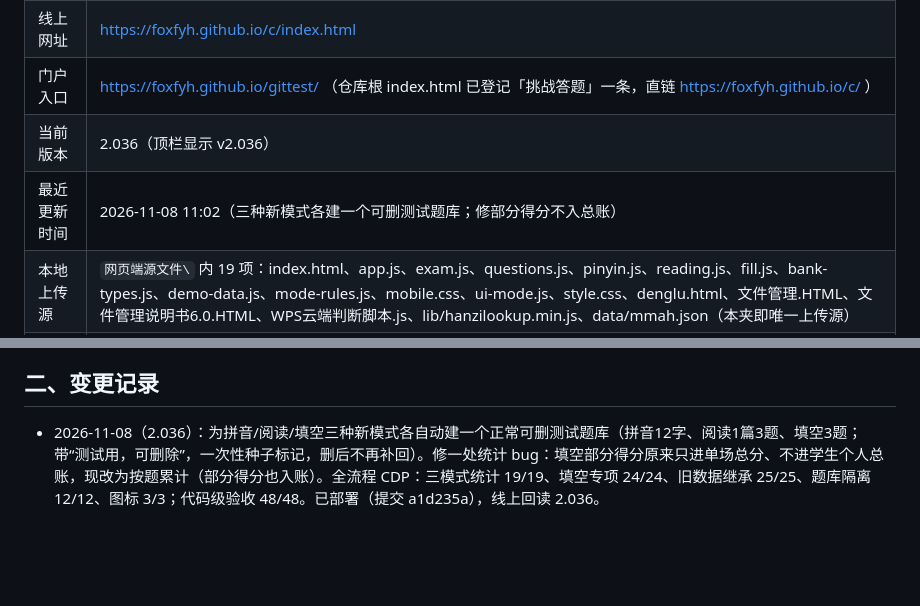
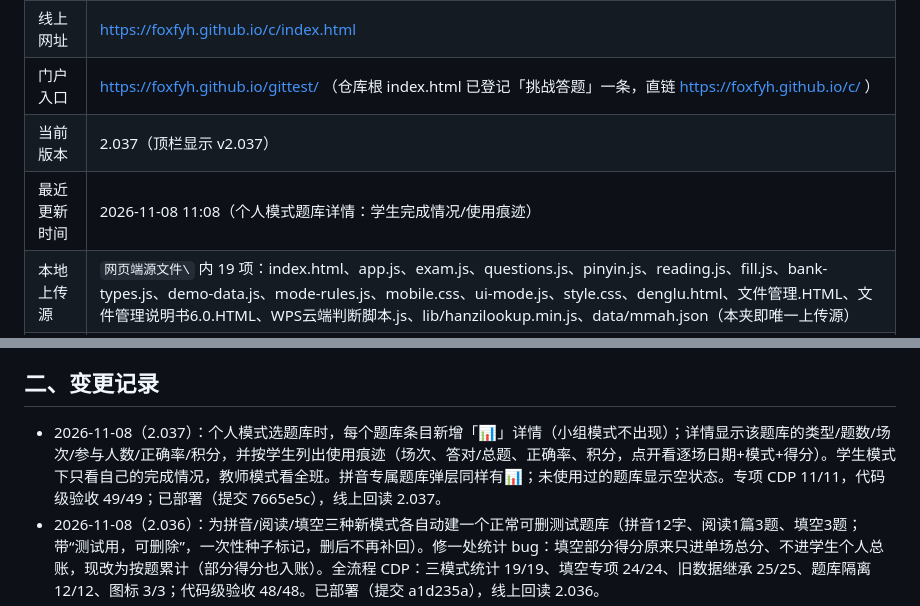
Before and after one commit to FOXFYH/c, a Markdown page: 网页版部署必看.md, 2 parts joined by grey strips. GitHub-like rendering; blank space fills up the shorter version.

Commit message:
CLI 上传 网页版部署必看.md

```diff
--- a/网页版部署必看.md
+++ b/网页版部署必看.md
@@ -10,8 +10,8 @@
 | 部署子目录 | 仓库根目录（**不是**子文件夹） |
 | 线上网址 | https://foxfyh.github.io/c/index.html |
 | 门户入口 | https://foxfyh.github.io/gittest/ （仓库根 index.html 已登记「挑战答题」一条，直链 https://foxfyh.github.io/c/ ） |
-| 当前版本 | 2.036（顶栏显示 v2.036） |
-| 最近更新时间 | 2026-11-08 11:02（三种新模式各建一个可删测试题库；修部分得分不入总账） |
+| 当前版本 | 2.037（顶栏显示 v2.037） |
+| 最近更新时间 | 2026-11-08 11:08（个人模式题库详情：学生完成情况/使用痕迹） |
 | 本地上传源 | `网页端源文件\` 内 19 项：index.html、app.js、exam.js、questions.js、pinyin.js、reading.js、fill.js、bank-types.js、demo-data.js、mode-rules.js、mobile.css、ui-mode.js、style.css、denglu.html、文件管理.HTML、文件管理说明书6.0.HTML、WPS云端判断脚本.js、lib/hanzilookup.min.js、data/mmah.json（本夹即唯一上传源） |
 | 部署命令 | `py "资源包\github助手\github助手含CLI.py" ul-file FOXFYH/c "网页端源文件\index.html"`（不带远端路径＝传仓库根、用本地文件名；其余 10 个同理逐个传） |
 
@@ -25,6 +25,7 @@
 
 ## 二、变更记录
 
+- 2026-11-08（2.037）：个人模式选题库时，每个题库条目新增「📊」详情（小组模式不出现）；详情显示该题库的类型/题数/场次/参与人数/正确率/积分，并按学生列出使用痕迹（场次、答对/总题、正确率、积分，点开看逐场日期+模式+得分）。学生模式下只看自己的完成情况，教师模式看全班。拼音专属题库弹层同样有📊；未使用过的题库显示空状态。专项 CDP 11/11，代码级验收 49/49；已部署（提交 7665e5c），线上回读 2.037。
 - 2026-11-08（2.036）：为拼音/阅读/填空三种新模式各自动建一个正常可删测试题库（拼音12字、阅读1篇3题、填空3题；带“测试用，可删除”，一次性种子标记，删后不再补回）。修一处统计 bug：填空部分得分原来只进单场总分、不进学生个人总账，现改为按题累计（部分得分也入账）。全流程 CDP：三模式统计 19/19、填空专项 24/24、旧数据继承 25/25、题库隔离 12/12、图标 3/3；代码级验收 48/48。已部署（提交 a1d235a），线上回读 2.036。
 - 2026-11-08（2.035）：拼音模式图标原来用了 🈶（日文“有”字按钮），改为汉字「拼」；模式卡、题库类型筛选、题库徽标、历史/流水账标签、题库栏统一替换，全站已无 🈶 残留。冒烟 CDP 3/3，已部署（提交 7d2a0a9），线上回读 2.035。
 - 2026-11-08（2.034）：新增「填空题模式」（学生模式·个人）：句子用 ____ 挖空，每个空一块 canvas 手写板（鼠标/触屏/手写笔），写完 380ms 自动识别、候选 14 字，点选上屏；支持撤销一笔/清空/重写；全部填完才提交，按空判分（全对满分，部分对按空给分）。答案区全为只读 div，拦截粘贴/拖拽/右键/beforeinput，禁键盘与语音。复用 `lib/hanzilookup.min.js` 与 `data/mmah.json`（9507 字），进入填空模式才按需加载。题库新增「填空题」类型、模板与批量导入/追加；历史与流水账支持填空筛选。代码级验收 46/46，填空专项 CDP 24/24，旧数据继承+全功能 25/25，题库隔离 12/12，已部署（提交 f61821d），线上回读 2.034。
```
